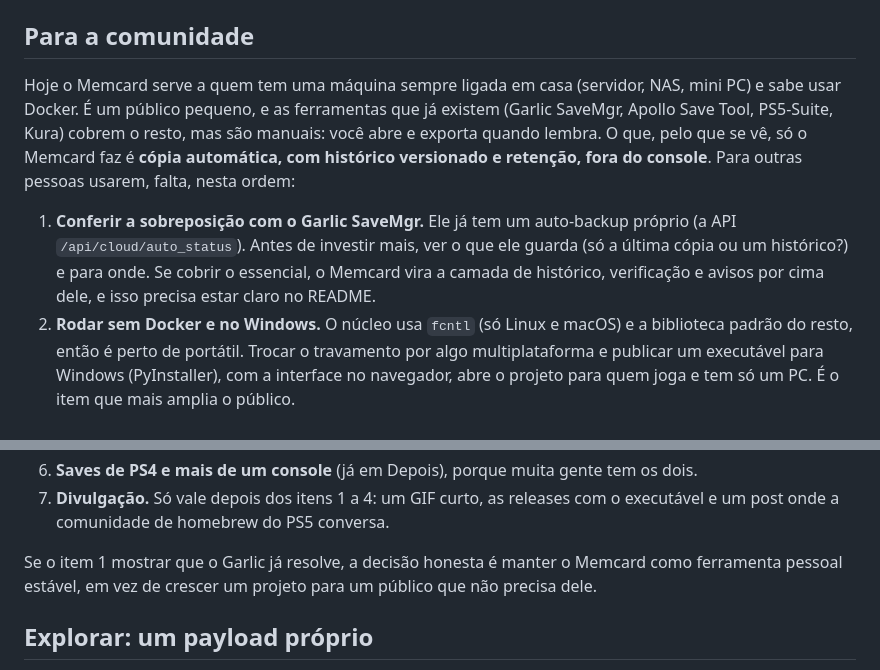
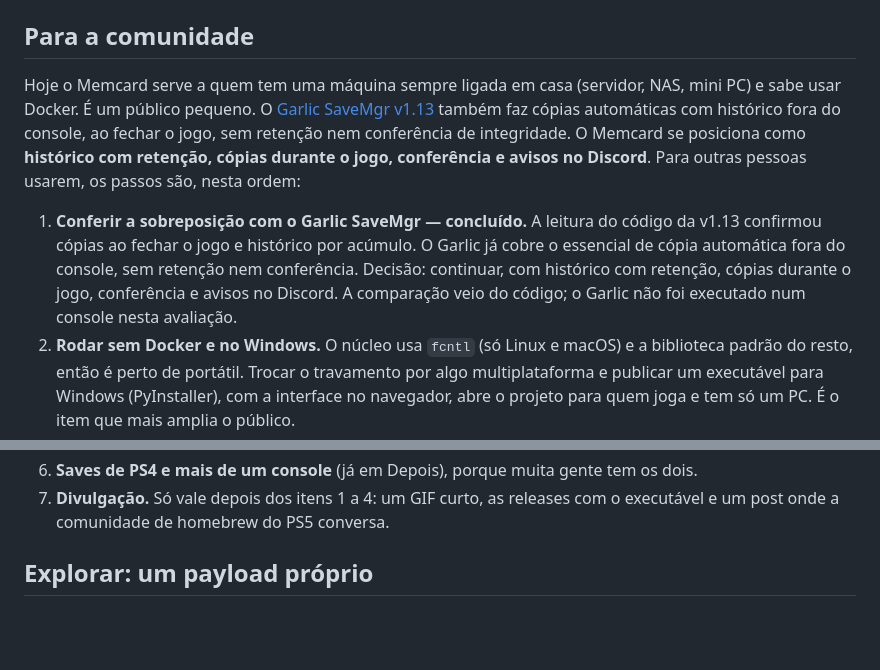
Before and after one commit to bps2414/cartao-de-memoria, a Markdown page: ROADMAP.md, 2 parts joined by grey strips. GitHub-like rendering; blank space fills up the shorter version.

```diff
--- a/ROADMAP.md
+++ b/ROADMAP.md
@@ -49,17 +49,18 @@ qualquer coisa que escreva no console entra desligada por padrão.
 ## Para a comunidade
 
 Hoje o Memcard serve a quem tem uma máquina sempre ligada em casa (servidor,
-NAS, mini PC) e sabe usar Docker. É um público pequeno, e as ferramentas que já
-existem (Garlic SaveMgr, Apollo Save Tool, PS5-Suite, Kura) cobrem o resto, mas
-são manuais: você abre e exporta quando lembra. O que, pelo que se vê, só o
-Memcard faz é **cópia automática, com histórico versionado e retenção, fora do
-console**. Para outras pessoas usarem, falta, nesta ordem:
+NAS, mini PC) e sabe usar Docker. É um público pequeno. O
+[Garlic SaveMgr v1.13](https://git.etawen.dev/earthonion/garlic-savemgr) também
+faz cópias automáticas com histórico fora do console, ao fechar o jogo, sem
+retenção nem conferência de integridade. O Memcard se posiciona como
+**histórico com retenção, cópias durante o jogo, conferência e avisos no
+Discord**. Para outras pessoas usarem, os passos são, nesta ordem:
 
-1. **Conferir a sobreposição com o Garlic SaveMgr.** Ele já tem um auto-backup
-   próprio (a API `/api/cloud/auto_status`). Antes de investir mais, ver o que
-   ele guarda (só a última cópia ou um histórico?) e para onde. Se cobrir o
-   essencial, o Memcard vira a camada de histórico, verificação e avisos por
-   cima dele, e isso precisa estar claro no README.
+1. **Conferir a sobreposição com o Garlic SaveMgr — concluído.**
+   A leitura do código da v1.13 confirmou cópias ao fechar o jogo e histórico por acúmulo.
+   O Garlic já cobre o essencial de cópia automática fora do console, sem retenção nem conferência.
+   Decisão: continuar, com histórico com retenção, cópias durante o jogo, conferência e avisos no Discord.
+   A comparação veio do código; o Garlic não foi executado num console nesta avaliação.
 2. **Rodar sem Docker e no Windows.** O núcleo usa `fcntl` (só Linux e macOS) e
    a biblioteca padrão do resto, então é perto de portátil. Trocar o travamento
    por algo multiplataforma e publicar um executável para Windows (PyInstaller),
@@ -77,10 +78,6 @@ console**. Para outras pessoas usarem, falta, nesta ordem:
    os dois.
 7. **Divulgação.** Só vale depois dos itens 1 a 4: um GIF curto, as releases com
    o executável e um post onde a comunidade de homebrew do PS5 conversa.
-
-Se o item 1 mostrar que o Garlic já resolve, a decisão honesta é manter o
-Memcard como ferramenta pessoal estável, em vez de crescer um projeto para um
-público que não precisa dele.
 
 ## Explorar: um payload próprio
 
```
Also changed, not shown: README.en.md (+17 -0 lines), README.md (+17 -0 lines).
